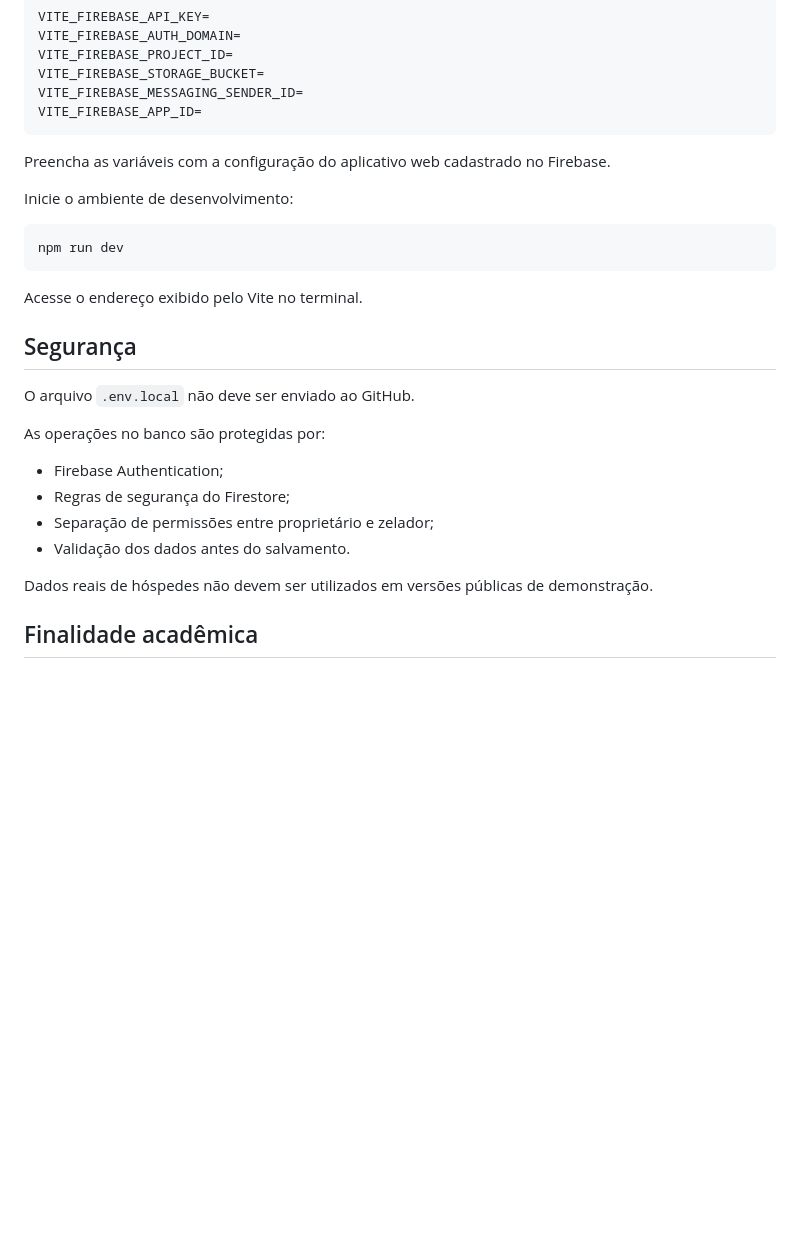
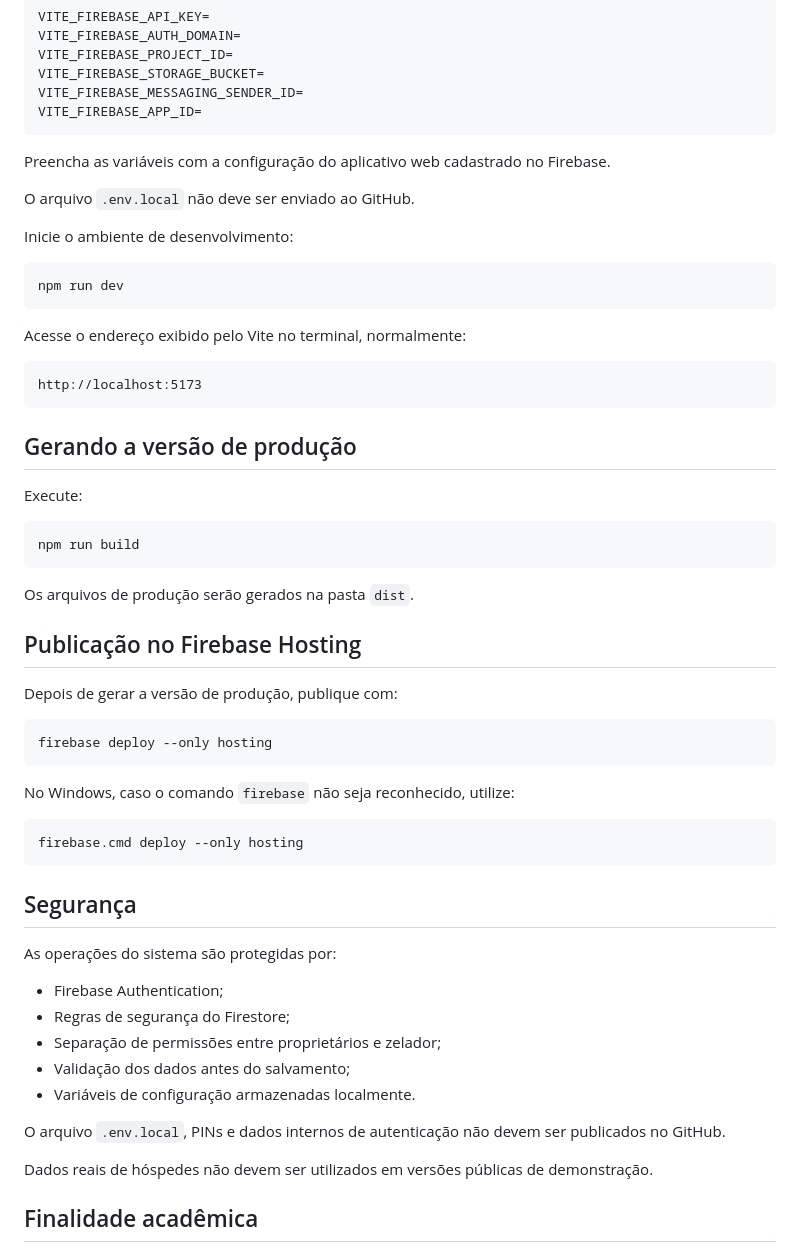
Before and after one commit to giovanisilvaa/sumiko-chales, a Markdown page: README.md, the part around one of its changes. Drawn GitHub-style; blank space fills up the shorter version.

````diff
--- a/README.md
+++ b/README.md
@@ -135,24 +174,55 @@ VITE_FIREBASE_APP_ID=
 
 Preencha as variáveis com a configuração do aplicativo web cadastrado no Firebase.
 
+O arquivo `.env.local` não deve ser enviado ao GitHub.
+
 Inicie o ambiente de desenvolvimento:
 
 ```bash
 npm run dev
 ```
 
-Acesse o endereço exibido pelo Vite no terminal.
+Acesse o endereço exibido pelo Vite no terminal, normalmente:
+
+```text
+http://localhost:5173
+```
+
+## Gerando a versão de produção
+
+Execute:
+
+```bash
+npm run build
+```
+
+Os arquivos de produção serão gerados na pasta `dist`.
+
+## Publicação no Firebase Hosting
+
+Depois de gerar a versão de produção, publique com:
+
+```bash
+firebase deploy --only hosting
+```
+
+No Windows, caso o comando `firebase` não seja reconhecido, utilize:
+
+```powershell
+firebase.cmd deploy --only hosting
+```
 
 ## Segurança
 
-O arquivo `.env.local` não deve ser enviado ao GitHub.
-
-As operações no banco são protegidas por:
+As operações do sistema são protegidas por:
 
 - Firebase Authentication;
 - Regras de segurança do Firestore;
-- Separação de permissões entre proprietário e zelador;
-- Validação dos dados antes do salvamento.
+- Separação de permissões entre proprietários e zelador;
+- Validação dos dados antes do salvamento;
+- Variáveis de configuração armazenadas localmente.
+
+O arquivo `.env.local`, PINs e dados internos de autenticação não devem ser publicados no GitHub.
 
 Dados reais de hóspedes não devem ser utilizados em versões públicas de demonstração.
 
````
Also changed, not shown: other parts of README.md (+62 -22 lines).
